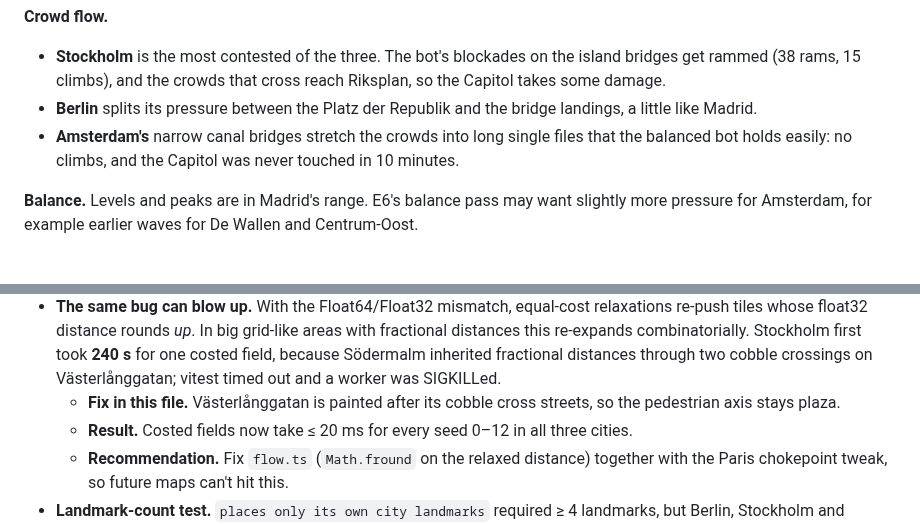
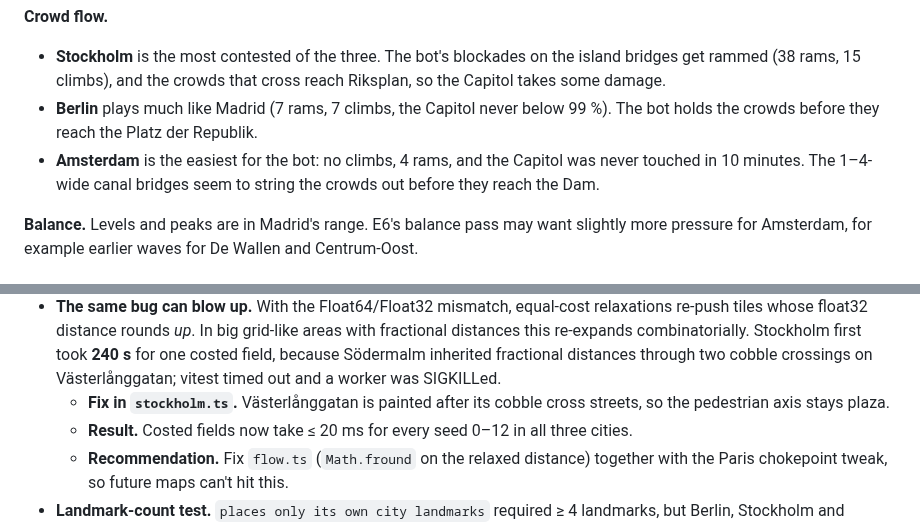
Before and after one commit to GBT3101/RiotControl, a Markdown page: docs/E2-north.md, 2 parts joined by grey strips. Drawn GitHub-style.

```diff
--- a/docs/E2-north.md
+++ b/docs/E2-north.md
@@ -237,10 +240,11 @@ comparison.
 - **Stockholm** is the most contested of the three. The bot's blockades on the island bridges
   get rammed (38 rams, 15 climbs), and the crowds that cross reach Riksplan, so the Capitol takes some
   damage.
-- **Berlin** splits its pressure between the Platz der Republik and the bridge landings, a
-  little like Madrid.
-- **Amsterdam's** narrow canal bridges stretch the crowds into long single files that the
-  balanced bot holds easily: no climbs, and the Capitol was never touched in 10 minutes.
+- **Berlin** plays much like Madrid (7 rams, 7 climbs, the Capitol never below 99 %). The bot
+  holds the crowds before they reach the Platz der Republik.
+- **Amsterdam** is the easiest for the bot: no climbs, 4 rams, and the Capitol was never touched
+  in 10 minutes. The 1–4-wide canal bridges seem to string the crowds out before they reach the
+  Dam.
 
 **Balance.** Levels and peaks are in Madrid's range. E6's balance pass may want slightly more
 pressure for Amsterdam, for example earlier waves for De Wallen and Centrum-Oost.
@@ -271,7 +275,7 @@ pressure for Amsterdam, for example earlier waves for De Wallen and Centrum-Oost
   distances this re-expands combinatorially. Stockholm first took **240 s** for one costed field,
   because Södermalm inherited fractional distances through two cobble crossings on
   Västerlånggatan; vitest timed out and a worker was SIGKILLed.
-  - **Fix in this file.** Västerlånggatan is painted after its cobble cross streets, so the
+  - **Fix in `stockholm.ts`.** Västerlånggatan is painted after its cobble cross streets, so the
     pedestrian axis stays plaza.
   - **Result.** Costed fields now take ≤ 20 ms for every seed 0–12 in all three cities.
   - **Recommendation.** Fix `flow.ts` (`Math.fround` on the relaxed distance) together with the
```
Also changed, not shown: other parts of docs/E2-north.md (+4 -1 lines), docs/progress/e2-north-amsterdam-game.png (added), docs/progress/e2-north-stockholm-game.png (added).
